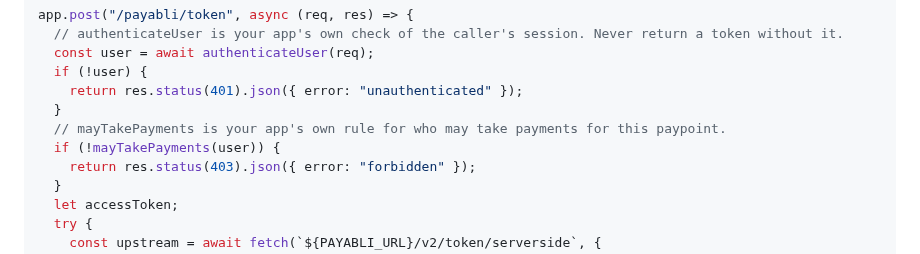
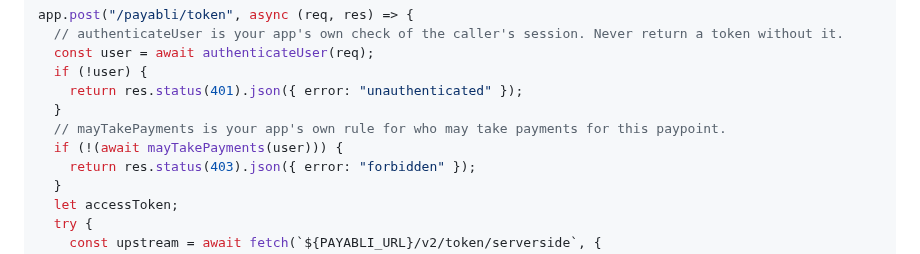
Before and after one commit to payabli/sdk-ios, a Markdown page: README.md, the part around the change. GitHub-like rendering.

Commit message:
docs: await the token endpoint's authorization check
An async mayTakePayments returns a Promise, which is truthy, so the unawaited check let every
authenticated caller through. Awaiting it works for a synchronous check too.

Co-Authored-By: Claude Opus 5.5 (1M context) <noreply@anthropic.com>

```diff
--- a/README.md
+++ b/README.md
@@ -121,7 +121,7 @@ app.post("/payabli/token", async (req, res) => {
     return res.status(401).json({ error: "unauthenticated" });
   }
   // mayTakePayments is your app's own rule for who may take payments for this paypoint.
-  if (!mayTakePayments(user)) {
+  if (!(await mayTakePayments(user))) {
     return res.status(403).json({ error: "forbidden" });
   }
   let accessToken;
```
